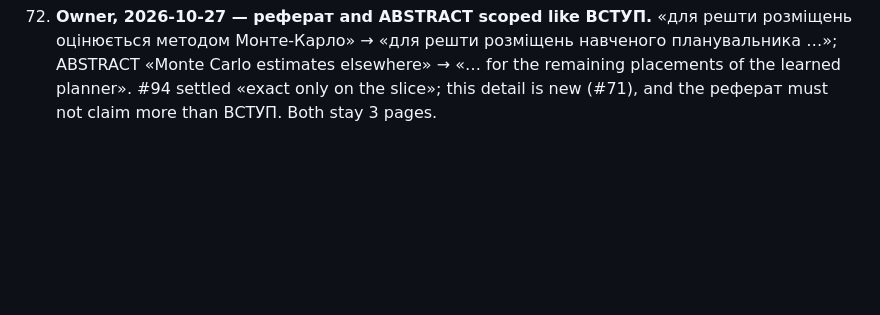
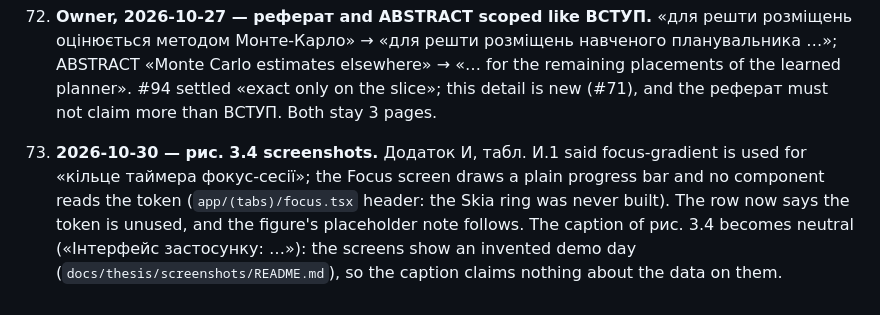
Before and after one commit to IKala4I/magister_work, a Markdown page: docs/thesis/thesis-corrections.md, the part around the change. Rendered like a GitHub page; blank space fills up the shorter version.

Commit message:
docs(thesis): рис. 3.4 — neutral caption; табл. И.1 focus-gradient is unused
The screenshots show an invented demo day, so the caption only names the screens. Табл. И.1
said the token draws the focus timer ring; the Focus screen has a progress bar and nothing
reads the token (thesis-corrections #73).

Phase: post-p12/thesis-screenshots
Co-Authored-By: Claude Opus 5.5 <noreply@anthropic.com>

```diff
--- a/docs/thesis/thesis-corrections.md
+++ b/docs/thesis/thesis-corrections.md
@@ -1178,3 +1178,9 @@ Today/Inbox/Focus/Insights/Onboarding/task-sheet screen list.
     «Monte Carlo estimates elsewhere» → «… for the remaining placements of the learned planner».
     #94 settled «exact only on the slice»; this detail is new (#71), and the реферат must not claim
     more than ВСТУП. Both stay 3 pages.
+73. **2026-10-30 — рис. 3.4 screenshots.** Додаток И, табл. И.1 said focus-gradient is used for
+    «кільце таймера фокус-сесії»; the Focus screen draws a plain progress bar and no component
+    reads the token (`app/(tabs)/focus.tsx` header: the Skia ring was never built). The row now
+    says the token is unused, and the figure's placeholder note follows. The caption of рис. 3.4
+    becomes neutral («Інтерфейс застосунку: …»): the screens show an invented demo day
+    (`docs/thesis/screenshots/README.md`), so the caption claims nothing about the data on them.
```
Also changed, not shown: 1 other file.
